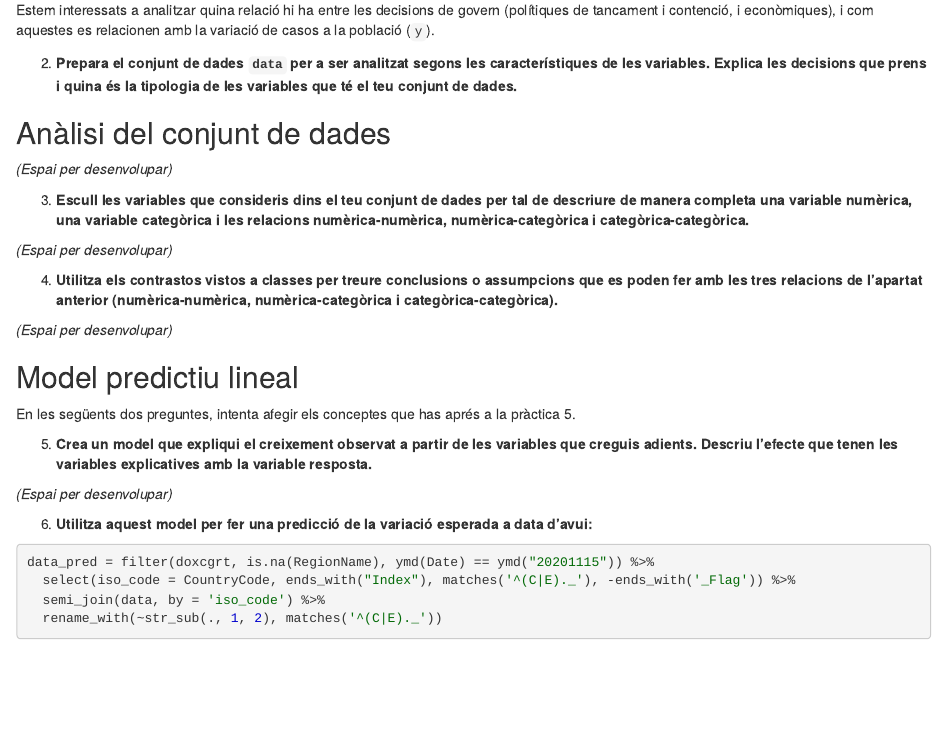
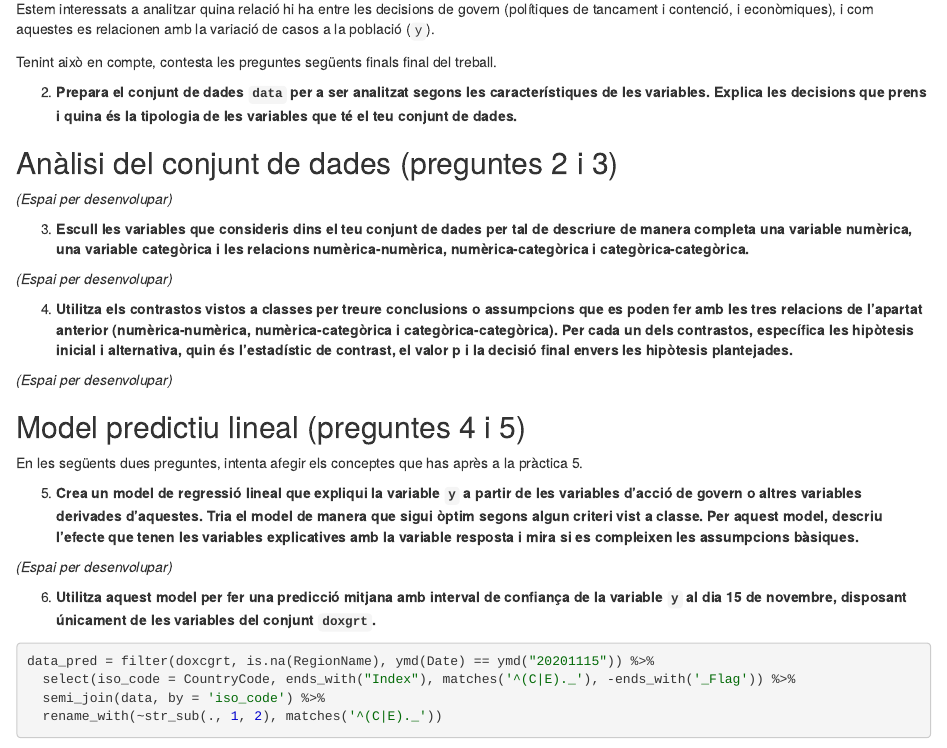
Before and after one commit to udg-edu/GEINF-TREB-PRAC, an R Markdown document (report.Rmd): the page in a window 1100 px wide, from 1810 px down before the commit and from 1880 px down after it, so that both start at the same text. Rendered offline with R 4.5, knitr and Pandoc, with nearby package versions; some code elsewhere in the file could not run offline.

Commit message:
Versió final.

````diff
--- a/report.Rmd
+++ b/report.Rmd
@@ -3,6 +3,7 @@ title: "Treball pràctic d'estadística"
 output:
   html_document:
     highlight: textmate
+    toc: yes
 ---
 
 ```{r setup, include=FALSE}
@@ -101,9 +102,11 @@ data = inner_join(Y, X, by = 'iso_code')
 
 Estem interessats a analitzar quina relació hi ha entre les decisions de govern (polítiques de tancament i contenció, i econòmiques), i com aquestes es relacionen amb la variació de casos a la població (`y`).
 
+Tenint això en compte, contesta les preguntes següents finals final del treball.
+
 2. **Prepara el conjunt de dades `data` per a ser analitzat segons les característiques de les variables. Explica les decisions que prens i quina és la tipologia de les variables que té el teu conjunt de dades.**
 
-## Anàlisi del conjunt de dades
+## Anàlisi del conjunt de dades (preguntes 2 i 3)
 
 *(Espai per desenvolupar)*
 
@@ -111,19 +114,19 @@ Estem interessats a analitzar quina relació hi ha entre les decisions de govern
 
 *(Espai per desenvolupar)*
 
-4. **Utilitza els contrastos vistos a classes per treure conclusions o assumpcions que es poden fer amb les tres relacions de l'apartat anterior (numèrica-numèrica, numèrica-categòrica i categòrica-categòrica).**
+4. **Utilitza els contrastos vistos a classes per treure conclusions o assumpcions que es poden fer amb les tres relacions de l'apartat anterior (numèrica-numèrica, numèrica-categòrica i categòrica-categòrica). Per cada un dels contrastos, específica les hipòtesis inicial i alternativa, quin és l'estadístic de contrast, el valor p i la decisió final envers les hipòtesis plantejades.**
 
 *(Espai per desenvolupar)*
 
-## Model predictiu lineal
+## Model predictiu lineal (preguntes 4 i 5)
 
-En les següents dos preguntes, intenta afegir els conceptes que has aprés a la pràctica 5.
+En les següents dues preguntes, intenta afegir els conceptes que has après a la pràctica 5.
 
-5. **Crea un model que expliqui el creixement observat a partir de les variables que creguis adients. Descriu l'efecte que tenen les variables explicatives amb la variable resposta.**
+5. **Crea un model de regressió lineal que expliqui la variable `y` a partir de les variables d'acció de govern o altres variables derivades d'aquestes. Tria el model de manera que sigui òptim segons algun criteri vist a classe. Per aquest model, descriu l'efecte que tenen les variables explicatives amb la variable resposta i mira si es compleixen les assumpcions bàsiques.**
 
 *(Espai per desenvolupar)*
 
-6. **Utilitza aquest model per fer una predicció de la variació esperada a data d'avui:**
+6. **Utilitza aquest model per fer una predicció mitjana amb interval de confiança de la variable `y` al dia 15 de novembre, disposant únicament de les variables del conjunt `doxgrt`.**
 
 ```{r}
 data_pred = filter(doxcgrt, is.na(RegionName), ymd(Date) == ymd("20201115")) %>%
````
Also changed, not shown: README.md, index.html, report.Rmd (2 more changed lines).
